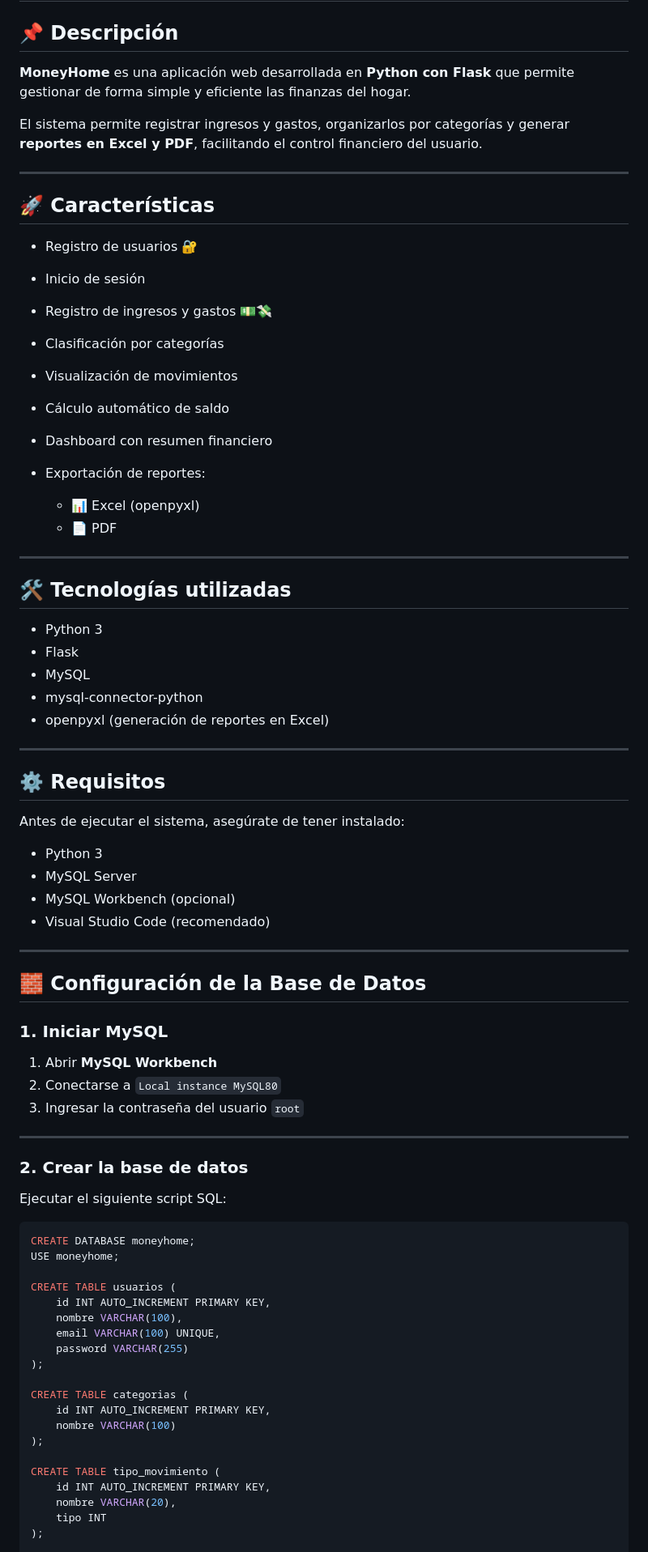
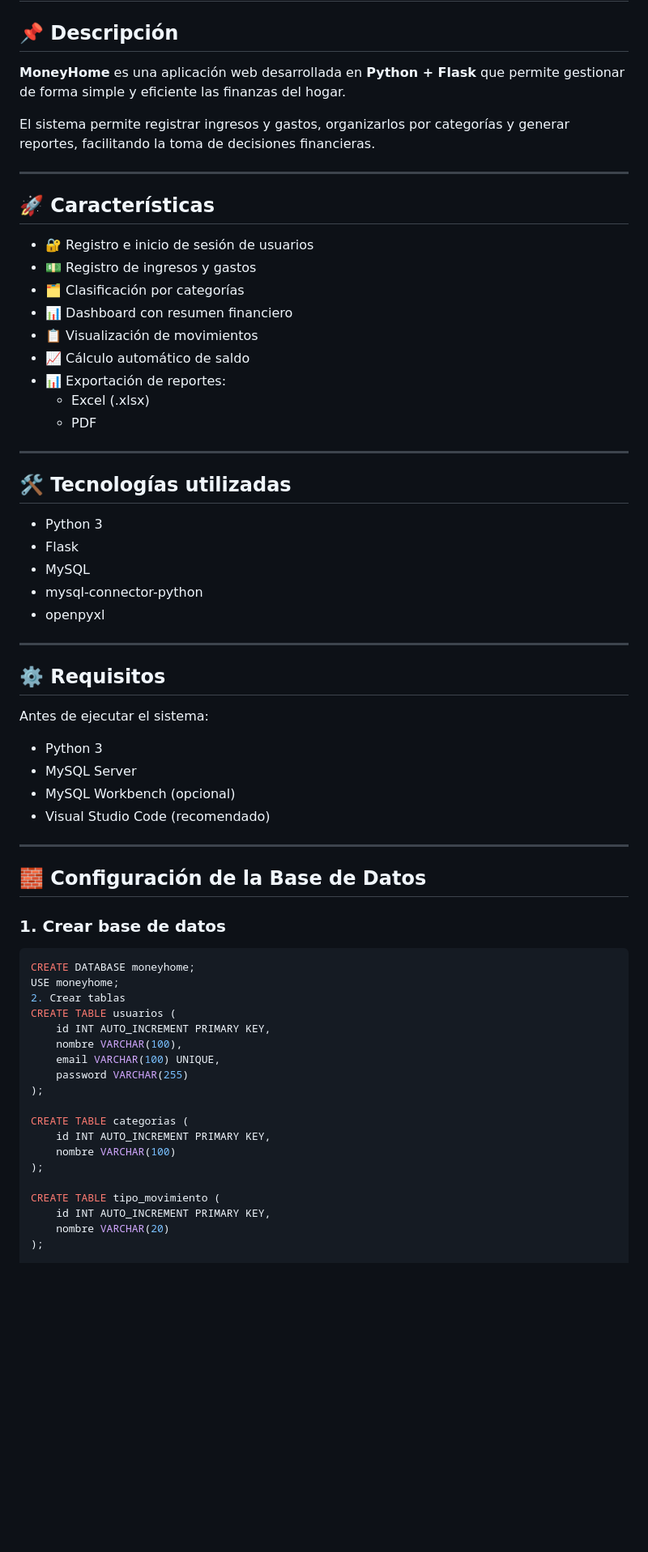
Before and after one commit to dneculmanr/MoneyHome, a Markdown page: README.md, the part around one of its changes. Shown at 81% size. Drawn GitHub-style; blank space fills up the shorter version.

````diff
--- a/README.md
+++ b/README.md
@@ -2,67 +2,55 @@
 
 ## 📌 Descripción
 
-**MoneyHome** es una aplicación web desarrollada en **Python con Flask** que permite gestionar de forma simple y eficiente las finanzas del hogar.
+**MoneyHome** es una aplicación web desarrollada en **Python + Flask** que permite gestionar de forma simple y eficiente las finanzas del hogar.
 
-El sistema permite registrar ingresos y gastos, organizarlos por categorías y generar **reportes en Excel y PDF**, facilitando el control financiero del usuario.
+El sistema permite registrar ingresos y gastos, organizarlos por categorías y generar reportes, facilitando la toma de decisiones financieras.
 
 ---
 
 ## 🚀 Características
 
-* Registro de usuarios 🔐
-* Inicio de sesión
-* Registro de ingresos y gastos 💵💸
-* Clasificación por categorías
-* Visualización de movimientos
-* Cálculo automático de saldo
-* Dashboard con resumen financiero
-* Exportación de reportes:
-
-  * 📊 Excel (openpyxl)
-  * 📄 PDF
+- 🔐 Registro e inicio de sesión de usuarios
+- 💵 Registro de ingresos y gastos
+- 🗂️ Clasificación por categorías
+- 📊 Dashboard con resumen financiero
+- 📋 Visualización de movimientos
+- 📈 Cálculo automático de saldo
+- 📊 Exportación de reportes:
+  - Excel (.xlsx)
+  - PDF
 
 ---
 
 ## 🛠️ Tecnologías utilizadas
 
-* Python 3
-* Flask
-* MySQL
-* mysql-connector-python
-* openpyxl (generación de reportes en Excel)
+- Python 3
+- Flask
+- MySQL
+- mysql-connector-python
+- openpyxl
 
 ---
 
 ## ⚙️ Requisitos
 
-Antes de ejecutar el sistema, asegúrate de tener instalado:
+Antes de ejecutar el sistema:
 
-* Python 3
-* MySQL Server
-* MySQL Workbench (opcional)
-* Visual Studio Code (recomendado)
+- Python 3
+- MySQL Server
+- MySQL Workbench (opcional)
+- Visual Studio Code (recomendado)
 
 ---
 
 ## 🧱 Configuración de la Base de Datos
 
-### 1. Iniciar MySQL
-
-1. Abrir **MySQL Workbench**
-2. Conectarse a `Local instance MySQL80`
-3. Ingresar la contraseña del usuario `root`
-
----
-
-### 2. Crear la base de datos
-
-Ejecutar el siguiente script SQL:
+### 1. Crear base de datos
 
 ```sql
 CREATE DATABASE moneyhome;
 USE moneyhome;
-
+2. Crear tablas
 CREATE TABLE usuarios (
     id INT AUTO_INCREMENT PRIMARY KEY,
     nombre VARCHAR(100),
@@ -77,8 +65,7 @@ CREATE TABLE categorias (
 
 CREATE TABLE tipo_movimiento (
     id INT AUTO_INCREMENT PRIMARY KEY,
-    nombre VARCHAR(20),
-    tipo INT
+    nombre VARCHAR(20)
 );
 
 CREATE TABLE movimientos (
````
Also changed, not shown: other parts of README.md (+57 -118 lines).
